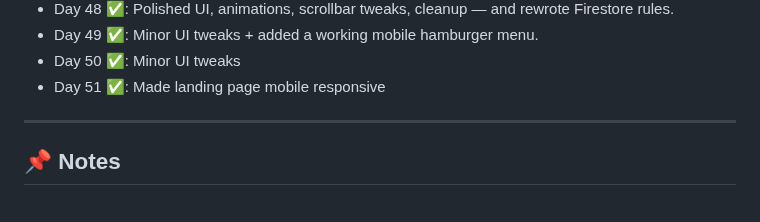
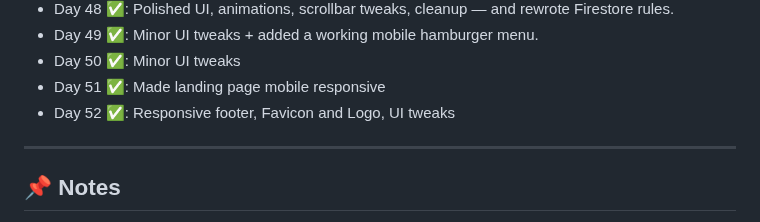
Before and after one commit to delta6626/365-days-of-code, a Markdown page: README.md, the part around the change. Drawn GitHub-style.

```diff
--- a/README.md
+++ b/README.md
@@ -67,6 +67,7 @@ I'll try to update this as I go.
 - Day 49 ✅: Minor UI tweaks + added a working mobile hamburger menu.
 - Day 50 ✅: Minor UI tweaks
 - Day 51 ✅: Made landing page mobile responsive
+- Day 52 ✅: Responsive footer, Favicon and Logo, UI tweaks
 
 ---
 
```
